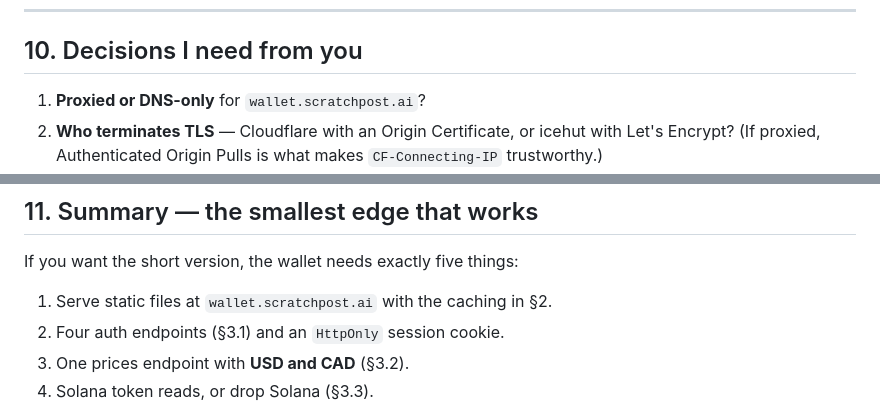
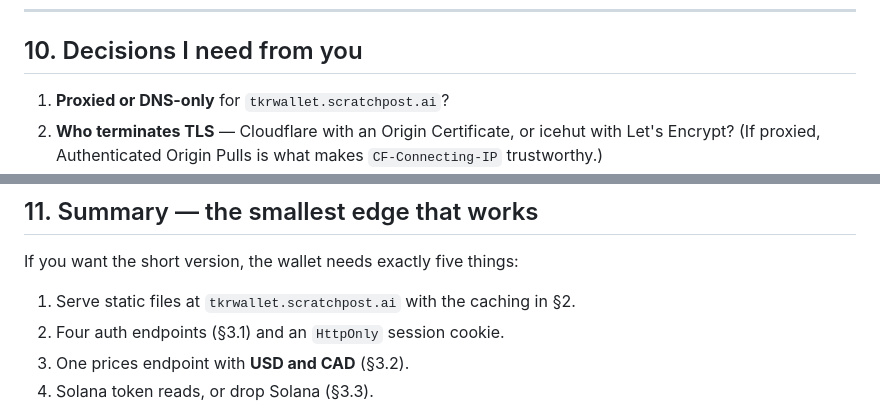
Before and after one commit to coldcanuk/tkrWallet, a Markdown page: docs/specs/icehut-edge.md, 2 parts joined by grey strips. Rendered like a GitHub page.

```diff
--- a/docs/specs/icehut-edge.md
+++ b/docs/specs/icehut-edge.md
@@ -352,7 +360,7 @@ users, which is the argument for the per-session limits above.
 
 ## 10. Decisions I need from you
 
-1. **Proxied or DNS-only** for `wallet.scratchpost.ai`?
+1. **Proxied or DNS-only** for `tkrwallet.scratchpost.ai`?
 2. **Who terminates TLS** — Cloudflare with an Origin Certificate, or icehut
    with Let's Encrypt? (If proxied, Authenticated Origin Pulls is what makes
    `CF-Connecting-IP` trustworthy.)
@@ -370,7 +378,7 @@ users, which is the argument for the per-session limits above.
 
 If you want the short version, the wallet needs exactly five things:
 
-1. Serve static files at `wallet.scratchpost.ai` with the caching in §2.
+1. Serve static files at `tkrwallet.scratchpost.ai` with the caching in §2.
 2. Four auth endpoints (§3.1) and an `HttpOnly` session cookie.
 3. One prices endpoint with **USD and CAD** (§3.2).
 4. Solana token reads, or drop Solana (§3.3).
```
Also changed, not shown: other parts of docs/specs/icehut-edge.md (+22 -14 lines), docs/plans/scratchpost-wallet.md (+11 -9 lines).
